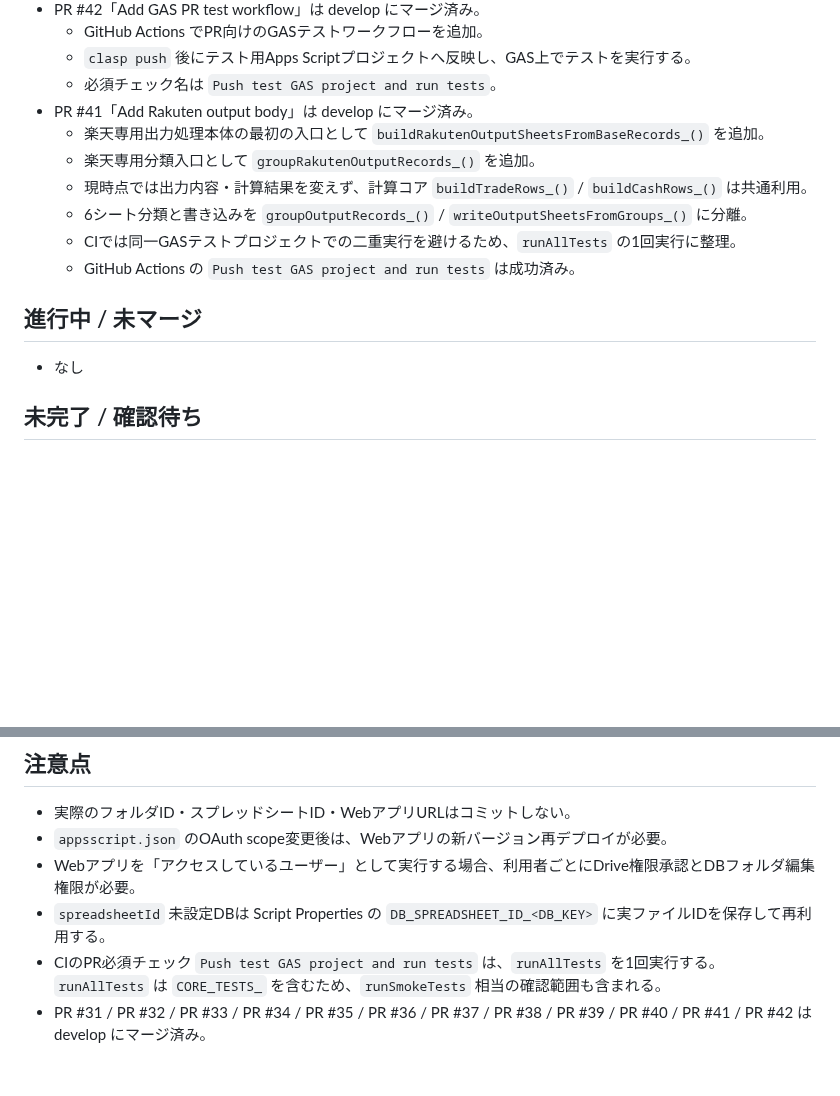
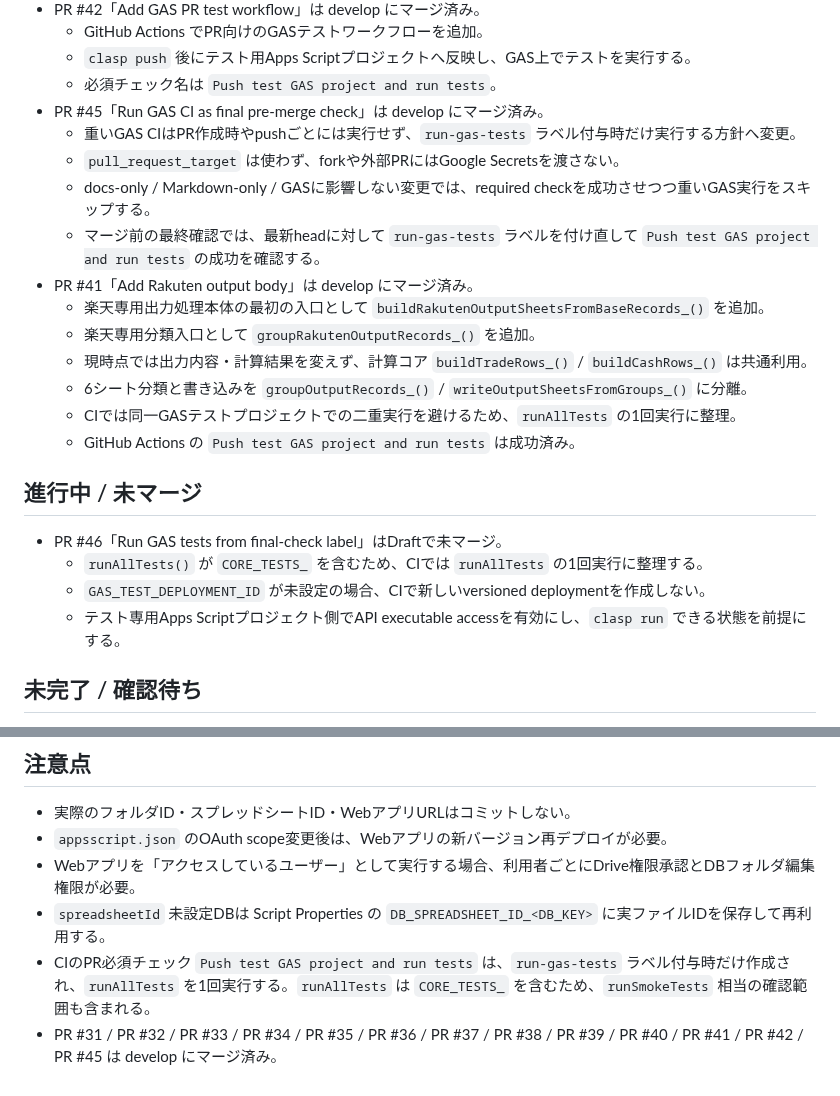
Before and after one commit to nozomu-honda/tradeCsvToSpreadSheet, a Markdown page: docs/current-status.md, 2 parts joined by grey strips. GitHub-like rendering; blank space fills up the shorter version.

Commit message:
docs: update GAS CI status

```diff
--- a/docs/current-status.md
+++ b/docs/current-status.md
@@ -77,6 +77,11 @@
   - GitHub Actions でPR向けのGASテストワークフローを追加。
   - `clasp push` 後にテスト用Apps Scriptプロジェクトへ反映し、GAS上でテストを実行する。
   - 必須チェック名は `Push test GAS project and run tests`。
+- PR #45「Run GAS CI as final pre-merge check」は develop にマージ済み。
+  - 重いGAS CIはPR作成時やpushごとには実行せず、`run-gas-tests` ラベル付与時だけ実行する方針へ変更。
+  - `pull_request_target` は使わず、forkや外部PRにはGoogle Secretsを渡さない。
+  - docs-only / Markdown-only / GASに影響しない変更では、required checkを成功させつつ重いGAS実行をスキップする。
+  - マージ前の最終確認では、最新headに対して `run-gas-tests` ラベルを付け直して `Push test GAS project and run tests` の成功を確認する。
 - PR #41「Add Rakuten output body」は develop にマージ済み。
   - 楽天専用出力処理本体の最初の入口として `buildRakutenOutputSheetsFromBaseRecords_()` を追加。
   - 楽天専用分類入口として `groupRakutenOutputRecords_()` を追加。
@@ -87,7 +92,10 @@
 
 ## 進行中 / 未マージ
 
-- なし
+- PR #46「Run GAS tests from final-check label」はDraftで未マージ。
+  - `runAllTests()` が `CORE_TESTS_` を含むため、CIでは `runAllTests` の1回実行に整理する。
+  - `GAS_TEST_DEPLOYMENT_ID` が未設定の場合、CIで新しいversioned deploymentを作成しない。
+  - テスト専用Apps Scriptプロジェクト側でAPI executable accessを有効にし、`clasp run` できる状態を前提にする。
 
 ## 未完了 / 確認待ち
 
@@ -121,5 +129,5 @@ AutoHotkeyショートカットの説明は `docs/codex-shortcuts.md` を参照
 - `appsscript.json` のOAuth scope変更後は、Webアプリの新バージョン再デプロイが必要。
 - Webアプリを「アクセスしているユーザー」として実行する場合、利用者ごとにDrive権限承認とDBフォルダ編集権限が必要。
 - `spreadsheetId` 未設定DBは Script Properties の `DB_SPREADSHEET_ID_<DB_KEY>` に実ファイルIDを保存して再利用する。
-- CIのPR必須チェック `Push test GAS project and run tests` は、`runAllTests` を1回実行する。`runAllTests` は `CORE_TESTS_` を含むため、`runSmokeTests` 相当の確認範囲も含まれる。
-- PR #31 / PR #32 / PR #33 / PR #34 / PR #35 / PR #36 / PR #37 / PR #38 / PR #39 / PR #40 / PR #41 / PR #42 は develop にマージ済み。
+- CIのPR必須チェック `Push test GAS project and run tests` は、`run-gas-tests` ラベル付与時だけ作成され、`runAllTests` を1回実行する。`runAllTests` は `CORE_TESTS_` を含むため、`runSmokeTests` 相当の確認範囲も含まれる。
+- PR #31 / PR #32 / PR #33 / PR #34 / PR #35 / PR #36 / PR #37 / PR #38 / PR #39 / PR #40 / PR #41 / PR #42 / PR #45 は develop にマージ済み。
```
